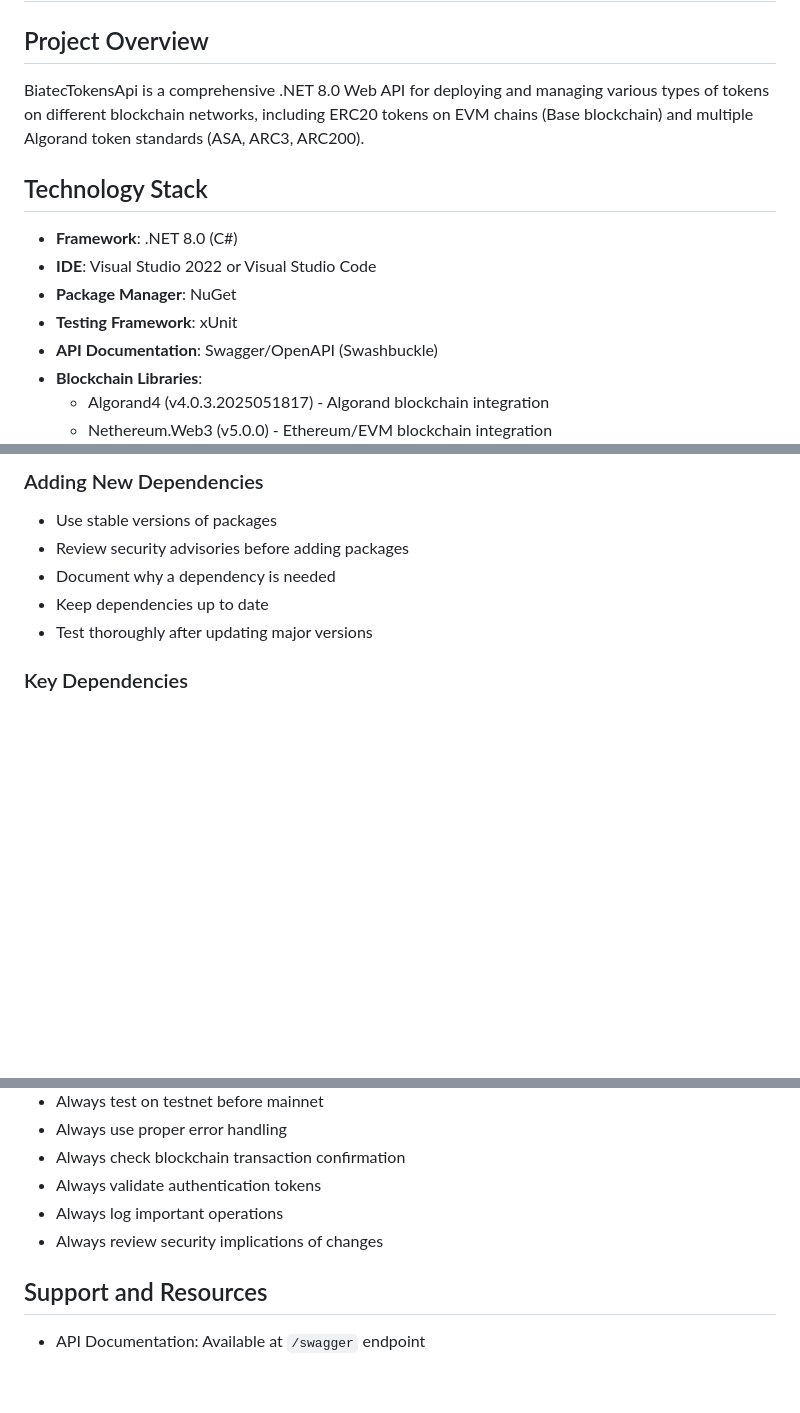
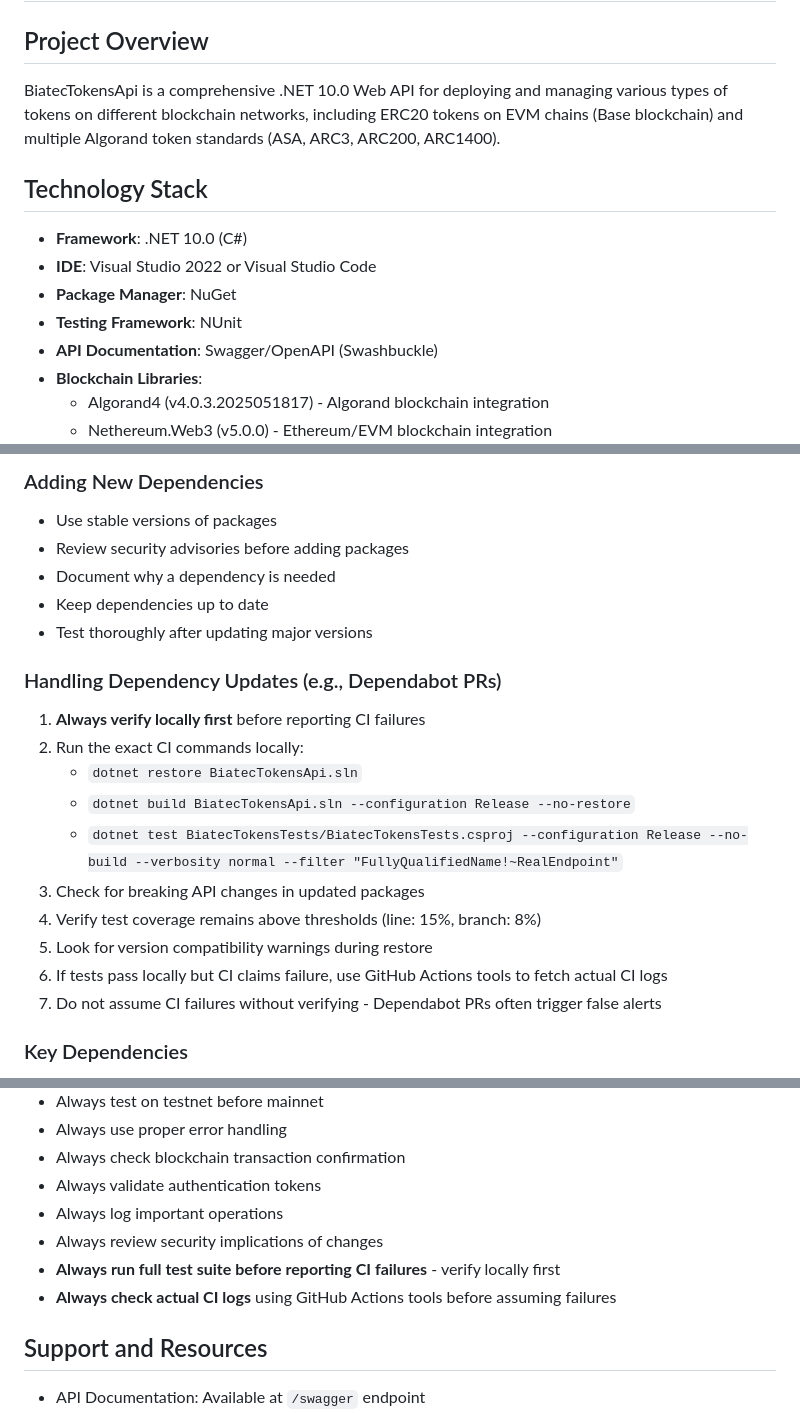
Before and after one commit to scholtz/BiatecTokensApi, a Markdown page: .github/copilot-instructions.md, 3 parts joined by grey strips. Rendered like a GitHub page; blank space fills up the shorter version.

Commit message:
Update Copilot instructions with accurate information
- Correct .NET version from 8.0 to 10.0
- Fix testing framework from xUnit to NUnit
- Add ARC1400 to supported token standards
- Add best practices for handling dependency updates
- Add guidance on verifying CI failures before reporting
- Emphasize local verification for Dependabot PRs

Co-authored-by: ludovit-scholtz <256357527+ludovit-scholtz@users.noreply.github.com>

```diff
--- a/.github/copilot-instructions.md
+++ b/.github/copilot-instructions.md
@@ -2,14 +2,14 @@
 
 ## Project Overview
 
-BiatecTokensApi is a comprehensive .NET 8.0 Web API for deploying and managing various types of tokens on different blockchain networks, including ERC20 tokens on EVM chains (Base blockchain) and multiple Algorand token standards (ASA, ARC3, ARC200).
+BiatecTokensApi is a comprehensive .NET 10.0 Web API for deploying and managing various types of tokens on different blockchain networks, including ERC20 tokens on EVM chains (Base blockchain) and multiple Algorand token standards (ASA, ARC3, ARC200, ARC1400).
 
 ## Technology Stack
 
-- **Framework**: .NET 8.0 (C#)
+- **Framework**: .NET 10.0 (C#)
 - **IDE**: Visual Studio 2022 or Visual Studio Code
 - **Package Manager**: NuGet
-- **Testing Framework**: xUnit
+- **Testing Framework**: NUnit
 - **API Documentation**: Swagger/OpenAPI (Swashbuckle)
 - **Blockchain Libraries**:
   - Algorand4 (v4.0.3.2025051817) - Algorand blockchain integration
@@ -343,6 +343,18 @@ docker run --rm -v ".:/app/out" scholtz2/dotnet-avm-generated-client:latest \
 - Keep dependencies up to date
 - Test thoroughly after updating major versions
 
+### Handling Dependency Updates (e.g., Dependabot PRs)
+1. **Always verify locally first** before reporting CI failures
+2. Run the exact CI commands locally:
+   - `dotnet restore BiatecTokensApi.sln`
+   - `dotnet build BiatecTokensApi.sln --configuration Release --no-restore`
+   - `dotnet test BiatecTokensTests/BiatecTokensTests.csproj --configuration Release --no-build --verbosity normal --filter "FullyQualifiedName!~RealEndpoint"`
+3. Check for breaking API changes in updated packages
+4. Verify test coverage remains above thresholds (line: 15%, branch: 8%)
+5. Look for version compatibility warnings during restore
+6. If tests pass locally but CI claims failure, use GitHub Actions tools to fetch actual CI logs
+7. Do not assume CI failures without verifying - Dependabot PRs often trigger false alerts
+
 ### Key Dependencies
 - **Algorand4**: Core Algorand SDK
 - **Nethereum.Web3**: Ethereum interaction
@@ -389,6 +401,8 @@ docker run --rm -v ".:/app/out" scholtz2/dotnet-avm-generated-client:latest \
 - Always validate authentication tokens
 - Always log important operations
 - Always review security implications of changes
+- **Always run full test suite before reporting CI failures** - verify locally first
+- **Always check actual CI logs** using GitHub Actions tools before assuming failures
 
 ## Support and Resources
 
```
